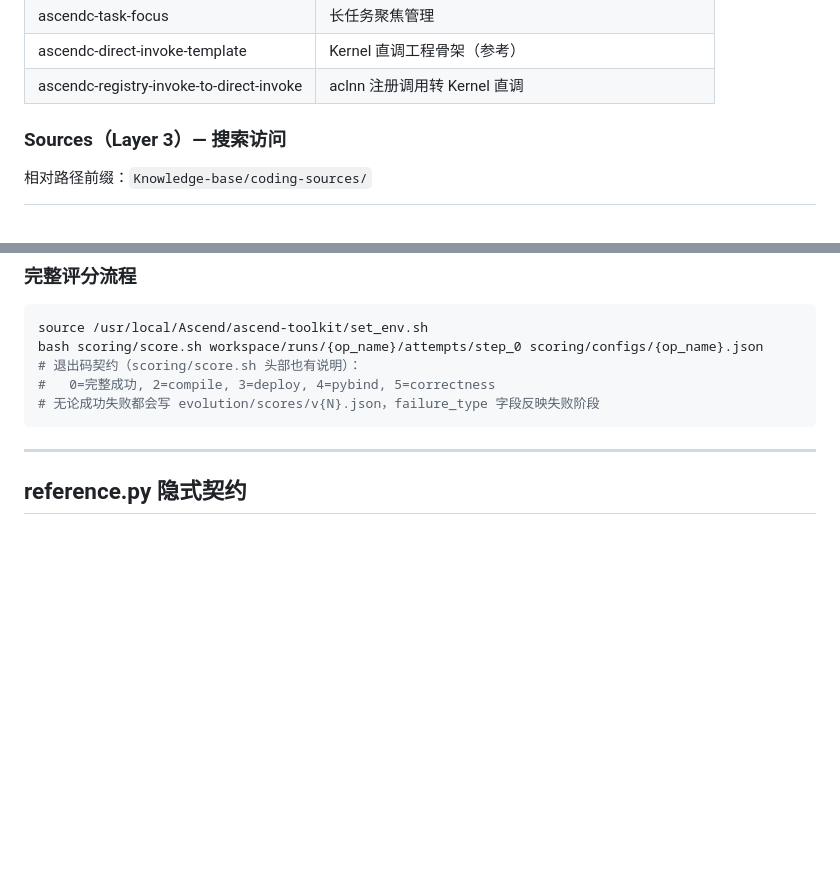
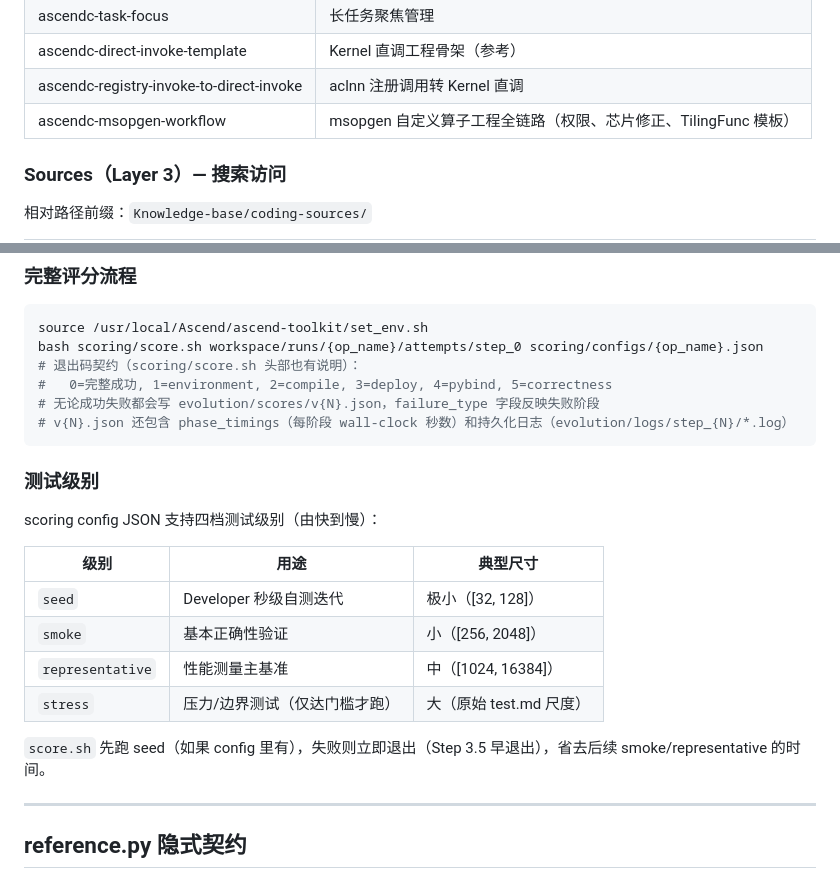
Before and after one commit to ChaosWang666/AscendC-Kernel-Agent, a Markdown page: CLAUDE.md, 2 parts joined by grey strips. Drawn GitHub-style; blank space fills up the shorter version.

````diff
--- a/CLAUDE.md
+++ b/CLAUDE.md
@@ -99,6 +99,7 @@ workspace/runs/{op_name}/test/
 | ascendc-task-focus | 长任务聚焦管理 |
 | ascendc-direct-invoke-template | Kernel 直调工程骨架（参考） |
 | ascendc-registry-invoke-to-direct-invoke | aclnn 注册调用转 Kernel 直调 |
+| ascendc-msopgen-workflow | msopgen 自定义算子工程全链路（权限、芯片修正、TilingFunc 模板） |
 
 ### Sources（Layer 3）— 搜索访问
 
@@ -215,9 +216,23 @@ python3 scoring/test_performance.py \
 source /usr/local/Ascend/ascend-toolkit/set_env.sh
 bash scoring/score.sh workspace/runs/{op_name}/attempts/step_0 scoring/configs/{op_name}.json
 # 退出码契约（scoring/score.sh 头部也有说明）：
-#   0=完整成功, 2=compile, 3=deploy, 4=pybind, 5=correctness
+#   0=完整成功, 1=environment, 2=compile, 3=deploy, 4=pybind, 5=correctness
 # 无论成功失败都会写 evolution/scores/v{N}.json，failure_type 字段反映失败阶段
+# v{N}.json 还包含 phase_timings（每阶段 wall-clock 秒数）和持久化日志（evolution/logs/step_{N}/*.log）
 ```
+
+### 测试级别
+
+scoring config JSON 支持四档测试级别（由快到慢）：
+
+| 级别 | 用途 | 典型尺寸 |
+|------|------|---------|
+| `seed` | Developer 秒级自测迭代 | 极小（[32, 128]） |
+| `smoke` | 基本正确性验证 | 小（[256, 2048]） |
+| `representative` | 性能测量主基准 | 中（[1024, 16384]） |
+| `stress` | 压力/边界测试（仅达门槛才跑） | 大（原始 test.md 尺度） |
+
+`score.sh` 先跑 seed（如果 config 里有），失败则立即退出（Step 3.5 早退出），省去后续 smoke/representative 的时间。
 
 ---
 
````
Also changed, not shown: other parts of CLAUDE.md (+9 -58 lines).
